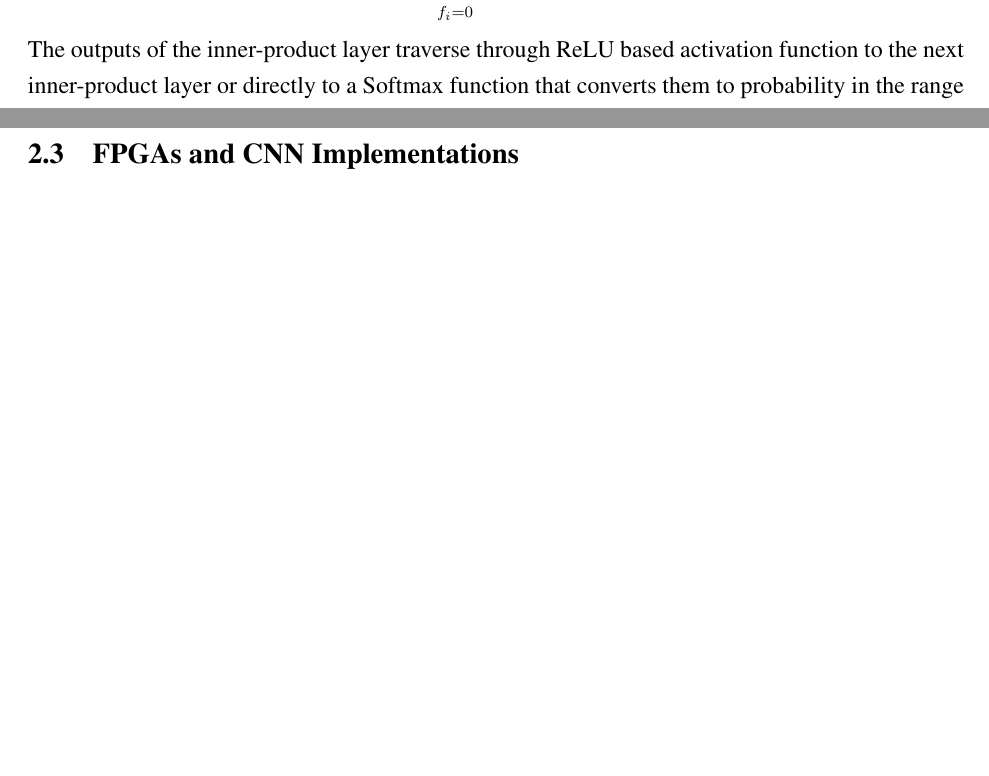
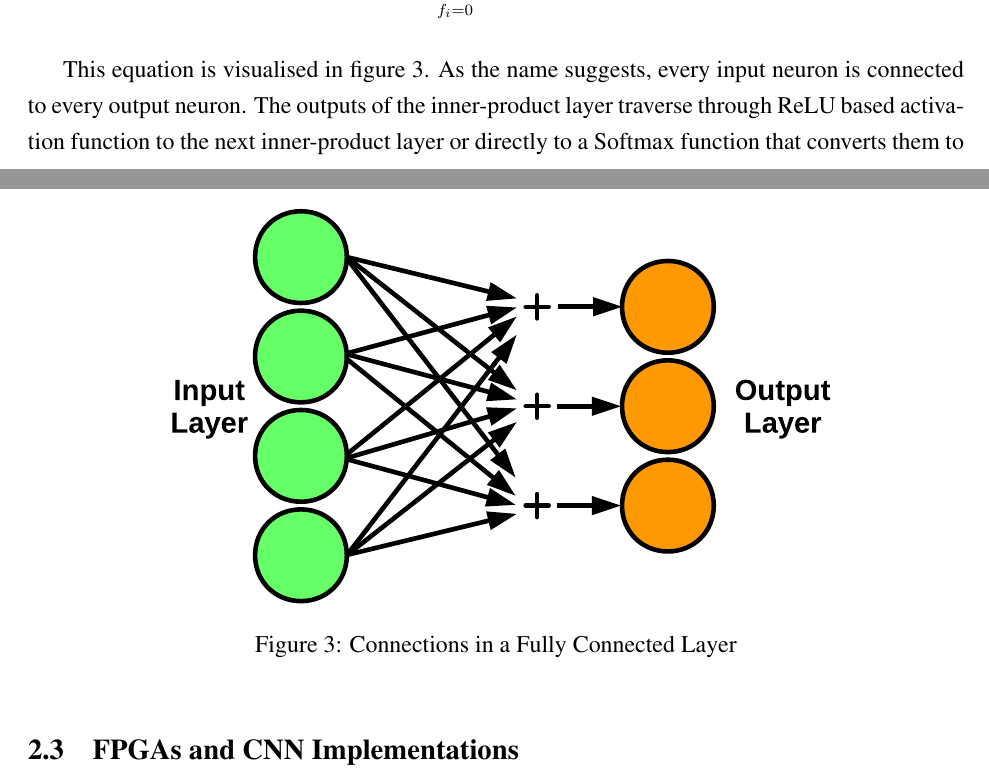
Before and after one commit to JHertz5/FYP, a LaTeX paper (finalReport/finalReport.tex): two parts of pages 13 and 14 of 34 before the commit and two parts of pages 13 and 14 of 35 after it, joined at a grey line, cut so that both start at the same text, the shorter picture padded with empty space. Compiled offline with pdfLaTeX.

Commit message:
Added FC layer diagram to background

```diff
--- a/finalReport/finalReport.tex
+++ b/finalReport/finalReport.tex
@@ -216,7 +216,15 @@ An FC layer is a classification layer where all the input features $(N_{if})$ ar
 out(f_o)=\sum^{N_{if}}_{f_i=0}wt(f_o,f_i)\times in(f_i)
 \label{eq:FullyConnected}
 \end{equation}
-The outputs of the inner-product layer traverse through ReLU based activation function to the next inner-product layer or directly to a Softmax function that converts them to probability in the range (0, 1). The final accuracy layer compares the labels of the top probabilities from softmax layer with the actual label and gives the accuracy of the CNN model \cite{SudaFpgaAccelerator}.
+
+This equation is visualised in figure \ref{fig:fc}. As the name suggests, every input neuron is connected to every output neuron. The outputs of the inner-product layer traverse through ReLU based activation function to the next inner-product layer or directly to a Softmax function that converts them to probability in the range (0, 1). The final accuracy layer compares the labels of the top probabilities from softmax layer with the actual label and gives the accuracy of the CNN model \cite{SudaFpgaAccelerator}.
+
+\begin{figure}[h]
+\centering
+\includegraphics[width=0.75\textwidth]{figures/fc.eps}
+\caption{Connections in a Fully Connected Layer}
+\label{fig:fc}
+\end{figure}
 
 \subsection{FPGAs and CNN Implementations}
 \label{sec:Background-FpgaCnnImpl}
```
Also changed, not shown: finalReport/figures/fc.eps (added), finalReport/finalReport.pdf, 3 other files.
